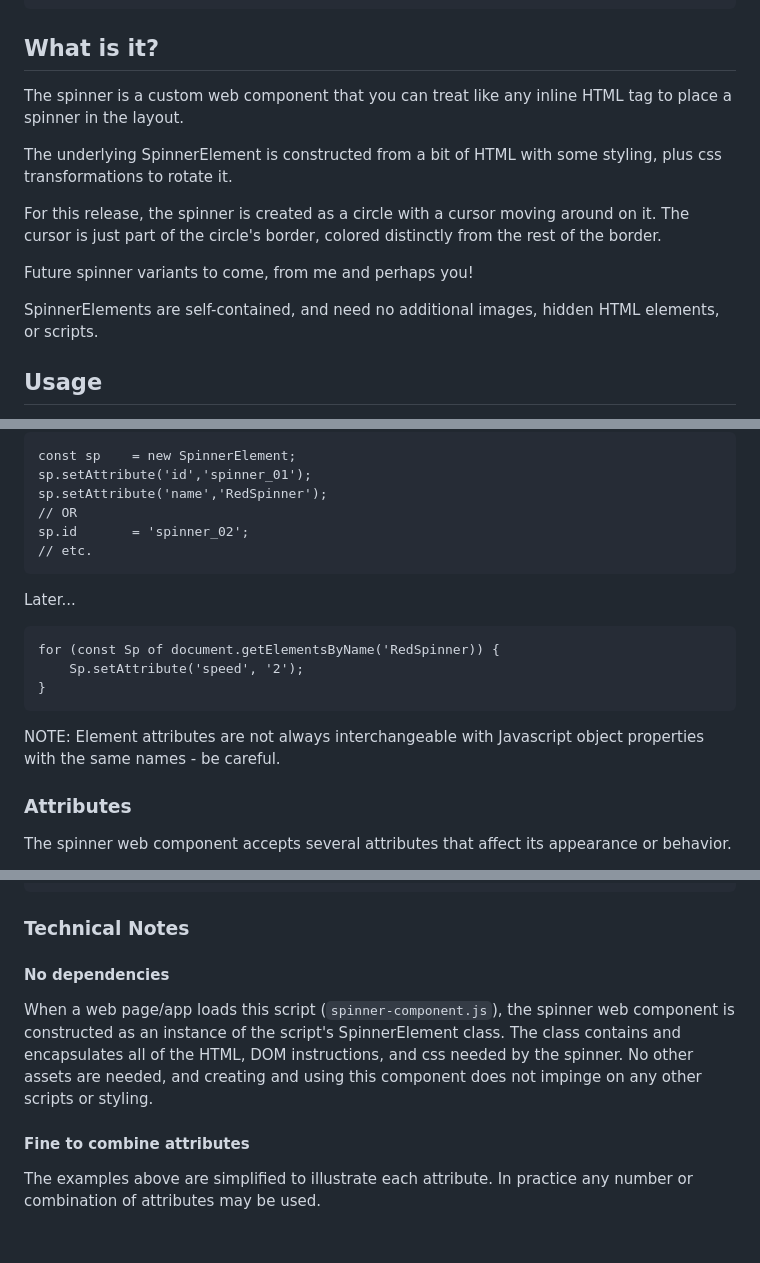
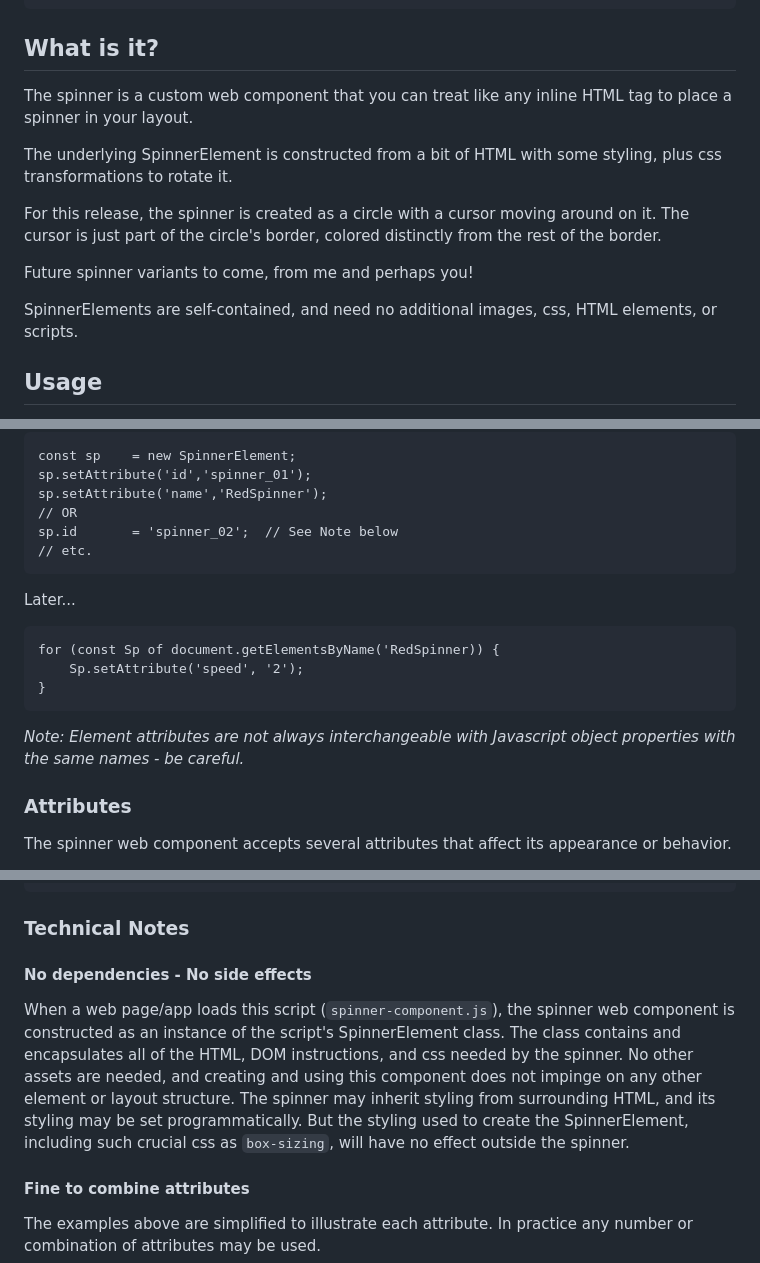
Before and after one commit to bwva/HTML-SpinnerElem, a Markdown page: README.md, 3 parts joined by grey strips. Drawn GitHub-style; blank space fills up the shorter version.

````diff
--- a/README.md
+++ b/README.md
@@ -15,7 +15,7 @@ To use the spinner component in your project:
 ```
 
 ## What is it?
-The spinner is a custom web component that you can treat like any inline HTML tag to place a spinner in the layout.
+The spinner is a custom web component that you can treat like any inline HTML tag to place a spinner in your layout.
 
 The underlying SpinnerElement is constructed from a bit of HTML with some styling, plus css transformations to rotate it.
 
@@ -23,7 +23,7 @@ For this release, the spinner is created as a circle with a cursor moving around
 
 Future spinner variants to come, from me and perhaps you!
 
-SpinnerElements are self-contained, and need no additional images, hidden HTML elements, or scripts.
+SpinnerElements are self-contained, and need no additional images, css, HTML elements, or scripts.
 
 ## Usage
 Loading the `spinner-component.js` Javascript file automatically constructs a spinner web component and makes it available as an element in the current DOM.
@@ -62,7 +62,7 @@ const sp	= new SpinnerElement;
 sp.setAttribute('id','spinner_01');
 sp.setAttribute('name','RedSpinner');
 // OR
-sp.id		= 'spinner_02';
+sp.id		= 'spinner_02';  // See Note below
 // etc.
 ```
 Later...
@@ -71,7 +71,8 @@ for (const Sp of document.getElementsByName('RedSpinner)) {
 	Sp.setAttribute('speed', '2');
 }
 ```
-NOTE: Element attributes are not always interchangeable with Javascript object properties with the same names - be careful.
+  _Note: Element attributes are not always interchangeable with Javascript object properties with the same names - be careful._
+
 ### Attributes
 
 The spinner web component accepts several attributes that affect its appearance or behavior.
@@ -147,8 +148,8 @@ Sets the weight (thickness) of the cursor and trace. This allows you to tune a s
 
 ### Technical Notes
 
-#### No dependencies
-When a web page/app loads this script (`spinner-component.js`), the spinner web component is constructed as an instance of the script's SpinnerElement class. The class contains and encapsulates all of the HTML, DOM instructions, and css needed by the spinner. No other assets are needed, and creating and using this component does not impinge on any other scripts or styling.
+#### No dependencies - No side effects
+When a web page/app loads this script (`spinner-component.js`), the spinner web component is constructed as an instance of the script's SpinnerElement class. The class contains and encapsulates all of the HTML, DOM instructions, and css needed by the spinner. No other assets are needed, and creating and using this component does not impinge on any other element or layout structure. The spinner may inherit styling from surrounding HTML, and its styling may be set programmatically. But the styling used to create the SpinnerElement, including such crucial css as `box-sizing`, will have no effect outside the spinner.
 
 #### Fine to combine attributes
 The examples above are simplified to illustrate each attribute. In practice any number or combination of attributes may be used.
````
Also changed, not shown: other parts of README.md (+2 -2 lines).
